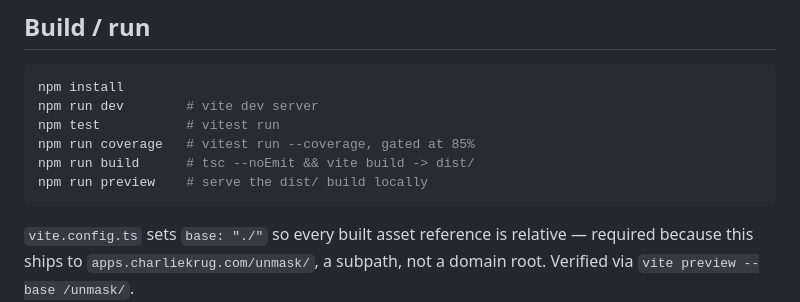
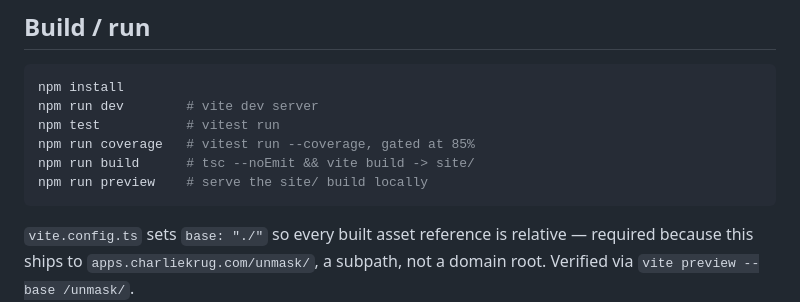
Before and after one commit to ctkrug/unmask, a Markdown page: docs/ARCHITECTURE.md, the part around the change. Drawn GitHub-style.

Commit message:
docs(architecture): update build output path to site/

````diff
--- a/docs/ARCHITECTURE.md
+++ b/docs/ARCHITECTURE.md
@@ -120,8 +120,8 @@ npm install
 npm run dev        # vite dev server
 npm test           # vitest run
 npm run coverage   # vitest run --coverage, gated at 85%
-npm run build      # tsc --noEmit && vite build -> dist/
-npm run preview    # serve the dist/ build locally
+npm run build      # tsc --noEmit && vite build -> site/
+npm run preview    # serve the site/ build locally
 ```
 
 `vite.config.ts` sets `base: "./"` so every built asset reference is relative — required because
````
